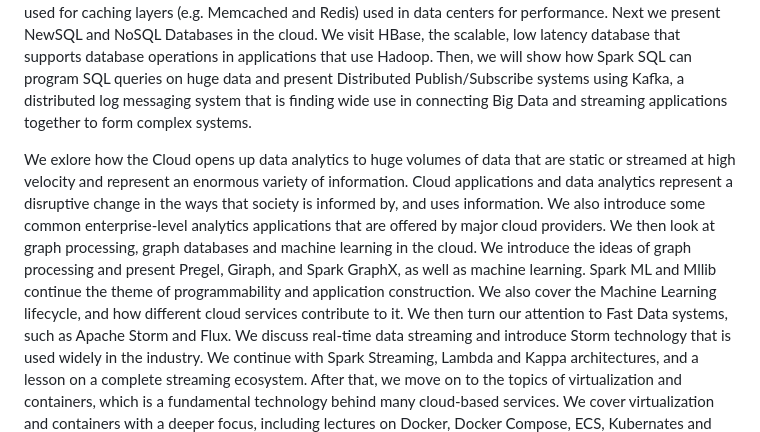
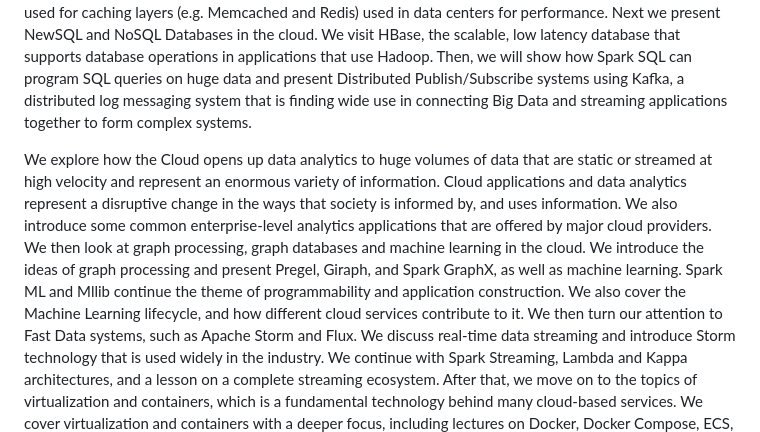
Before and after one commit to frellwan/ML, a Markdown page: CloudComputing/README.md, the part around the change. Drawn GitHub-style.

```diff
--- a/CloudComputing/README.md
+++ b/CloudComputing/README.md
@@ -4,5 +4,5 @@ In this course we cover a multitude of technologies that comprise the modern sta
 cover serverless computing, serverless storage, and middleware required to weave on-site or end-user applications to serverless resources. We then shift our focus slightly to the topic of big data programming, and how Big Data systems are now mainly deployed in cloud environments. We cover MapReduce programming in both Apache Hadoop and Apache Spark. We then focus on cloud storage services. We introduce cloud object storage systems, virtual hard drives (block storage), and virtual archival storage options, including a discussion of Dropbox. This course also introduces large-scale data storage, along with the difficulties and problems of consensus in enormous stores that use large quantities of processors, memories, and disks. We also present distributed key-value stores and in-memory databases used for caching layers (e.g. Memcached and Redis) used in data centers for performance. Next we present NewSQL and NoSQL Databases in the cloud. We visit HBase, the scalable, low latency database that supports database operations in applications that use Hadoop. Then, we will show how Spark SQL can program SQL queries on huge data and present Distributed Publish/Subscribe systems using Kafka, a distributed log messaging system that is finding wide use in connecting Big Data and streaming applications together to form
 complex systems.
 
-We exlore how the Cloud opens up data analytics to huge volumes of data that are static or streamed at high velocity and represent an enormous variety of information. Cloud applications and data analytics represent a disruptive change in the ways that society is informed by, and uses information. We also introduce some common enterprise-level analytics applications that are offered by major cloud providers. We then look at graph processing, graph databases and machine learning in the cloud. We introduce the ideas of graph processing and present Pregel, Giraph, and Spark GraphX, as well as machine learning. Spark ML and Mllib continue the theme of programmability and application construction. We also cover the Machine Learning lifecycle, and how different cloud services contribute to it.
+We explore how the Cloud opens up data analytics to huge volumes of data that are static or streamed at high velocity and represent an enormous variety of information. Cloud applications and data analytics represent a disruptive change in the ways that society is informed by, and uses information. We also introduce some common enterprise-level analytics applications that are offered by major cloud providers. We then look at graph processing, graph databases and machine learning in the cloud. We introduce the ideas of graph processing and present Pregel, Giraph, and Spark GraphX, as well as machine learning. Spark ML and Mllib continue the theme of programmability and application construction. We also cover the Machine Learning lifecycle, and how different cloud services contribute to it.
 We then turn our attention to Fast Data systems, such as Apache Storm and Flux. We discuss real-time data streaming and introduce Storm technology that is used widely in the industry. We continue with Spark Streaming, Lambda and Kappa architectures, and a lesson on a complete streaming ecosystem. After that, we move on to the topics of virtualization and containers, which is a fundamental technology behind many cloud-based services. We cover virtualization and containers with a deeper focus, including lectures on Docker, Docker Compose, ECS, Kubernates and Infrastructure as Code.
```
